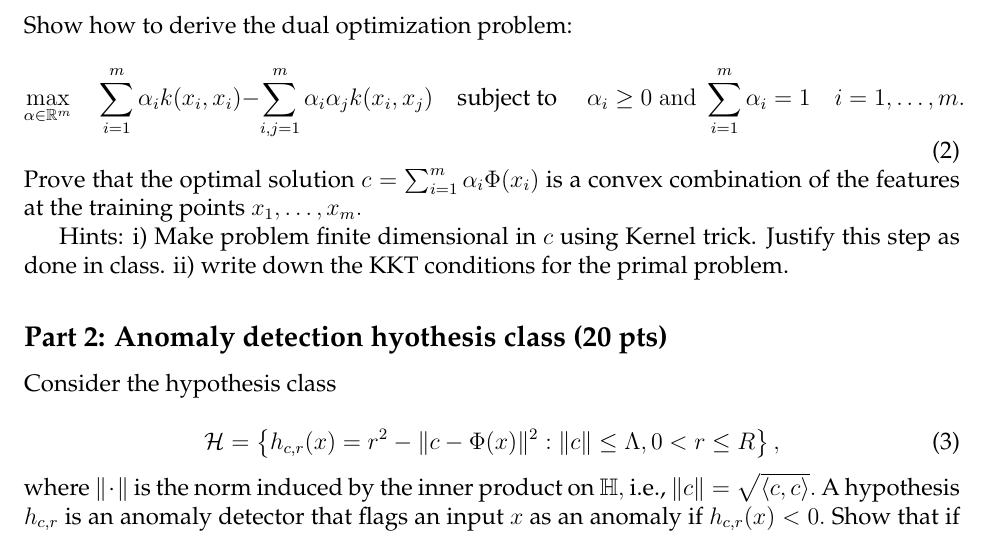
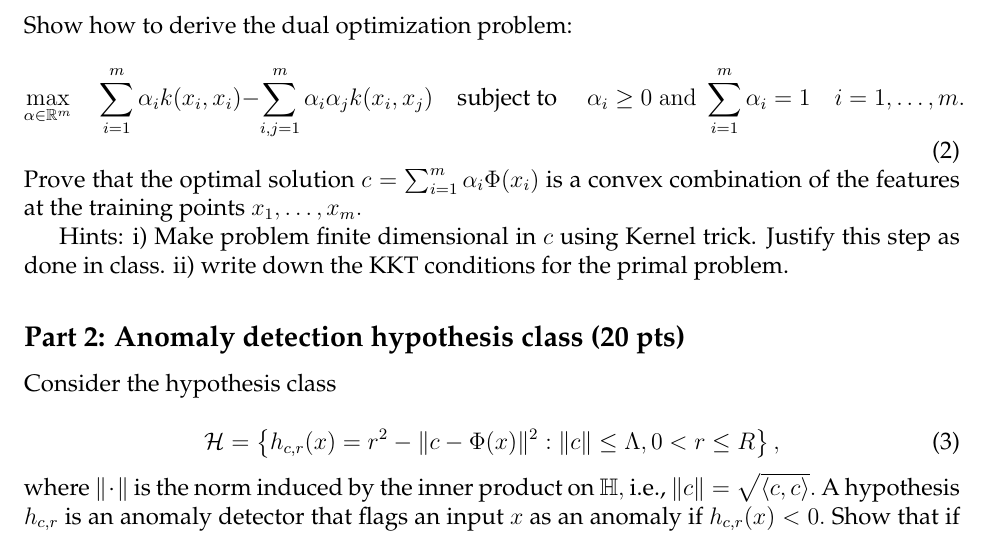
Before and after one commit to ni-sha-c/CSE-6740-Fall23, a LaTeX problem sheet (source/homework3.tex): part of page 1 of 2, cut so that both start at the same text. Compiled offline with pdfLaTeX.

Commit message:
correct typos

```diff
--- a/source/homework3.tex
+++ b/source/homework3.tex
@@ -55,7 +55,7 @@ Prove that the optimal solution $c = \sum_{i=1}^m \alpha_i \Phi(x_i)$ is a conve
 Hints: i) Make problem finite dimensional in $c$ using Kernel trick. Justify this step as done in class. ii) write down the KKT conditions for the primal problem.
 
 
-\subsection*{Part 2: Anomaly detection hyothesis class (20 pts)}
+\subsection*{Part 2: Anomaly detection hypothesis class (20 pts)}
 
 Consider the hypothesis class
 
```
Also changed, not shown: homeworks/homework3.pdf.
